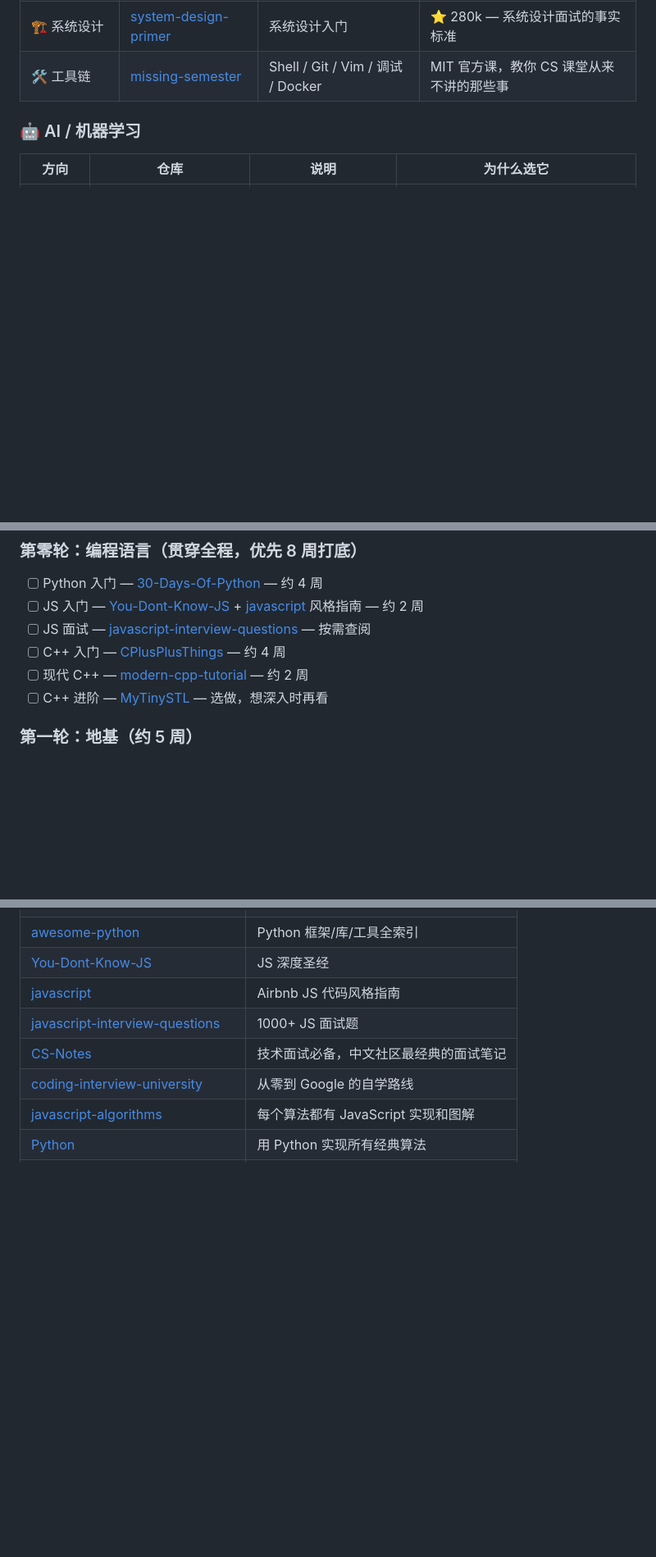
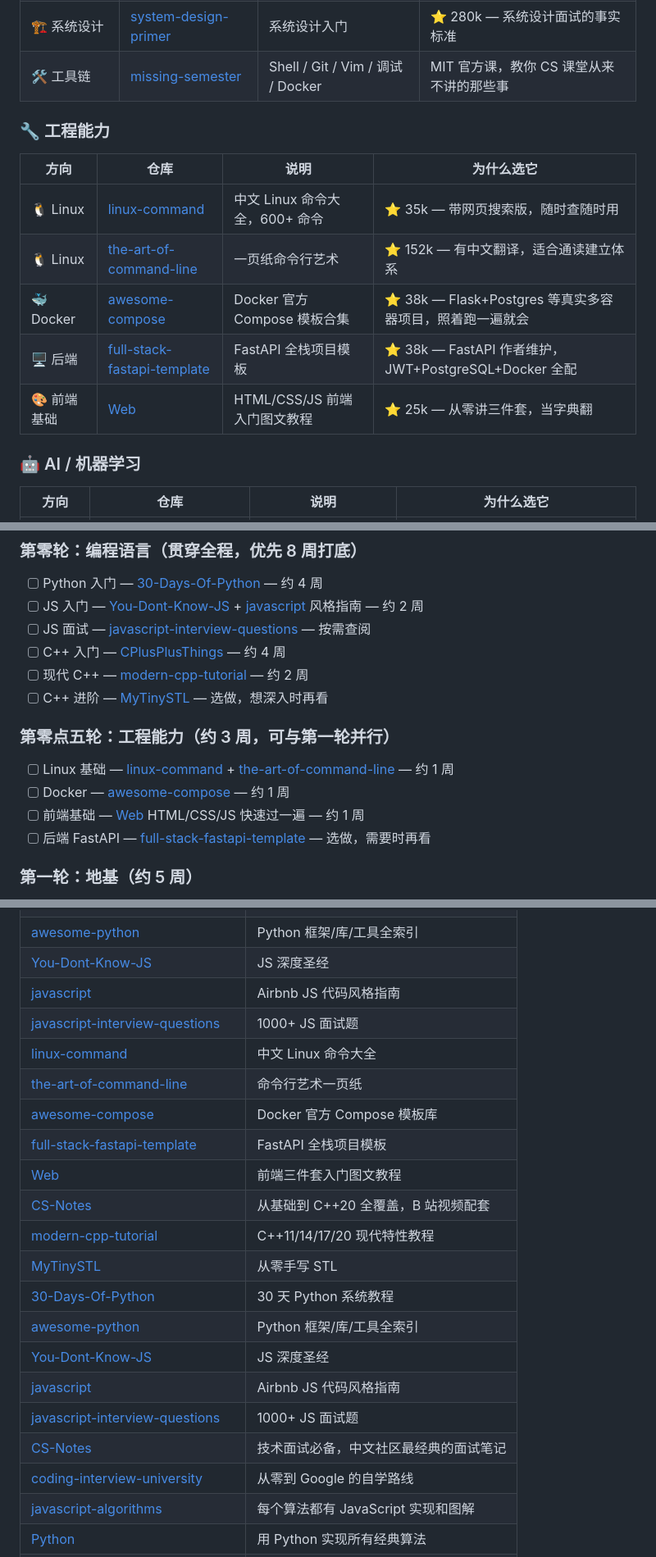
Before and after one commit to chrysos371/my-adventure-in-cs, a Markdown page: README.md, 3 parts joined by grey strips. Shown at 82% size. GitHub-like rendering; blank space fills up the shorter version.

Commit message:
Add engineering skills section: Linux (linux-command, the-art-of-command-line), Docker (awesome-compose), Backend (full-stack-fastapi-template), Frontend basics (Web)

```diff
--- a/README.md
+++ b/README.md
@@ -41,6 +41,17 @@
 | 🗄️ 数据库 | [db-tutorial](https://github.com/chrysos371/db-tutorial) | MySQL / Redis / MongoDB | 中文、有实战案例、持续更新 |
 | 🏗️ 系统设计 | [system-design-primer](https://github.com/chrysos371/system-design-primer) | 系统设计入门 | ⭐ 280k — 系统设计面试的事实标准 |
 | 🛠️ 工具链 | [missing-semester](https://missing.csail.mit.edu/) | Shell / Git / Vim / 调试 / Docker | MIT 官方课，教你 CS 课堂从来不讲的那些事 |
+
+### 🔧 工程能力
+
+| 方向 | 仓库 | 说明 | 为什么选它 |
+|------|------|------|------------|
+| 🐧 Linux | [linux-command](https://github.com/chrysos371/linux-command) | 中文 Linux 命令大全，600+ 命令 | ⭐ 35k — 带网页搜索版，随时查随时用 |
+| 🐧 Linux | [the-art-of-command-line](https://github.com/chrysos371/the-art-of-command-line) | 一页纸命令行艺术 | ⭐ 152k — 有中文翻译，适合通读建立体系 |
+| 🐳 Docker | [awesome-compose](https://github.com/chrysos371/awesome-compose) | Docker 官方 Compose 模板合集 | ⭐ 38k — Flask+Postgres 等真实多容器项目，照着跑一遍就会 |
+| 🖥️ 后端 | [full-stack-fastapi-template](https://github.com/chrysos371/full-stack-fastapi-template) | FastAPI 全栈项目模板 | ⭐ 38k — FastAPI 作者维护，JWT+PostgreSQL+Docker 全配 |
+| 🎨 前端基础 | [Web](https://github.com/chrysos371/Web) | HTML/CSS/JS 前端入门图文教程 | ⭐ 25k — 从零讲三件套，当字典翻 |
+
 ### 🤖 AI / 机器学习
 
 | 方向 | 仓库 | 说明 | 为什么选它 |
@@ -91,6 +102,12 @@
 - [ ] C++ 入门 — [CPlusPlusThings](https://github.com/chrysos371/CPlusPlusThings) — 约 4 周
 - [ ] 现代 C++ — [modern-cpp-tutorial](https://github.com/chrysos371/modern-cpp-tutorial) — 约 2 周
 - [ ] C++ 进阶 — [MyTinySTL](https://github.com/chrysos371/MyTinySTL) — 选做，想深入时再看
+
+### 第零点五轮：工程能力（约 3 周，可与第一轮并行）
+- [ ] Linux 基础 — [linux-command](https://github.com/chrysos371/linux-command) + [the-art-of-command-line](https://github.com/chrysos371/the-art-of-command-line) — 约 1 周
+- [ ] Docker — [awesome-compose](https://github.com/chrysos371/awesome-compose) — 约 1 周
+- [ ] 前端基础 — [Web](https://github.com/chrysos371/Web) HTML/CSS/JS 快速过一遍 — 约 1 周
+- [ ] 后端 FastAPI — [full-stack-fastapi-template](https://github.com/chrysos371/full-stack-fastapi-template) — 选做，需要时再看
 
 ### 第一轮：地基（约 5 周）
 - [ ] 工具链 — [missing-semester](https://missing.csail.mit.edu/) (视频) — 约 1 周
@@ -155,6 +172,19 @@
 | [You-Dont-Know-JS](https://github.com/chrysos371/You-Dont-Know-JS) | JS 深度圣经 |
 | [javascript](https://github.com/chrysos371/javascript) | Airbnb JS 代码风格指南 |
 | [javascript-interview-questions](https://github.com/chrysos371/javascript-interview-questions) | 1000+ JS 面试题 |
+| [linux-command](https://github.com/chrysos371/linux-command) | 中文 Linux 命令大全 |
+| [the-art-of-command-line](https://github.com/chrysos371/the-art-of-command-line) | 命令行艺术一页纸 |
+| [awesome-compose](https://github.com/chrysos371/awesome-compose) | Docker 官方 Compose 模板库 |
+| [full-stack-fastapi-template](https://github.com/chrysos371/full-stack-fastapi-template) | FastAPI 全栈项目模板 |
+| [Web](https://github.com/chrysos371/Web) | 前端三件套入门图文教程 |
+| [CS-Notes](https://github.com/chrysos371/CS-Notes) | 从基础到 C++20 全覆盖，B 站视频配套 |
+| [modern-cpp-tutorial](https://github.com/chrysos371/modern-cpp-tutorial) | C++11/14/17/20 现代特性教程 |
+| [MyTinySTL](https://github.com/chrysos371/MyTinySTL) | 从零手写 STL |
+| [30-Days-Of-Python](https://github.com/chrysos371/30-Days-Of-Python) | 30 天 Python 系统教程 |
+| [awesome-python](https://github.com/chrysos371/awesome-python) | Python 框架/库/工具全索引 |
+| [You-Dont-Know-JS](https://github.com/chrysos371/You-Dont-Know-JS) | JS 深度圣经 |
+| [javascript](https://github.com/chrysos371/javascript) | Airbnb JS 代码风格指南 |
+| [javascript-interview-questions](https://github.com/chrysos371/javascript-interview-questions) | 1000+ JS 面试题 |
 | [CS-Notes](https://github.com/chrysos371/CS-Notes) | 技术面试必备，中文社区最经典的面试笔记 |
 | [coding-interview-university](https://github.com/chrysos371/coding-interview-university) | 从零到 Google 的自学路线 |
 | [javascript-algorithms](https://github.com/chrysos371/javascript-algorithms) | 每个算法都有 JavaScript 实现和图解 |
```
